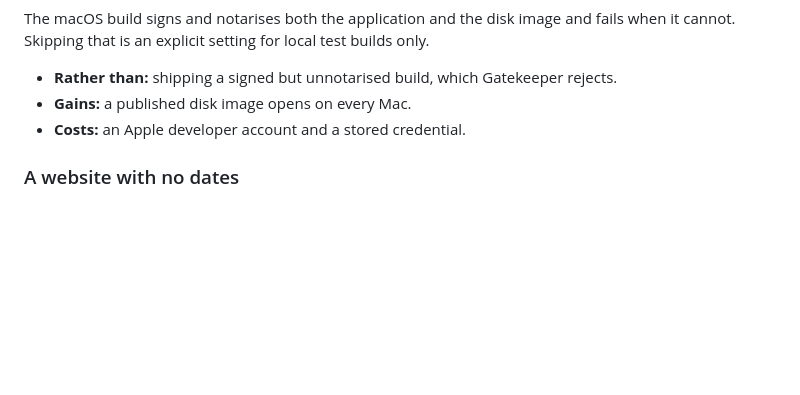
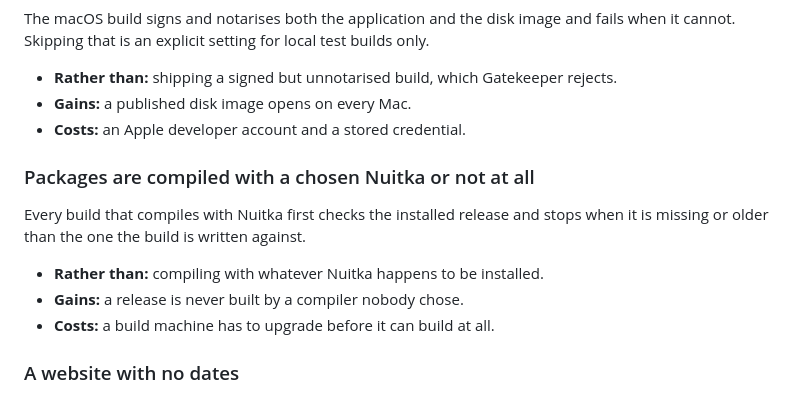
Before and after one commit to oernster/postal-gambit, a Markdown page: DECISIONS-TRADEOFFS.md, the part around the change. GitHub-like rendering; blank space fills up the shorter version.

```diff
--- a/DECISIONS-TRADEOFFS.md
+++ b/DECISIONS-TRADEOFFS.md
@@ -447,6 +447,15 @@ builds only.
 - **Gains:** a published disk image opens on every Mac.
 - **Costs:** an Apple developer account and a stored credential.
 
+### Packages are compiled with a chosen Nuitka or not at all
+
+Every build that compiles with Nuitka first checks the installed release and
+stops when it is missing or older than the one the build is written against.
+
+- **Rather than:** compiling with whatever Nuitka happens to be installed.
+- **Gains:** a release is never built by a compiler nobody chose.
+- **Costs:** a build machine has to upgrade before it can build at all.
+
 ### A website with no dates
 
 The website carries no dates. Its one version number is stamped from the
```
Also changed, not shown: ARCHITECTURE.md (+9 -4 lines), DEVELOPMENT.md (+13 -4 lines).
